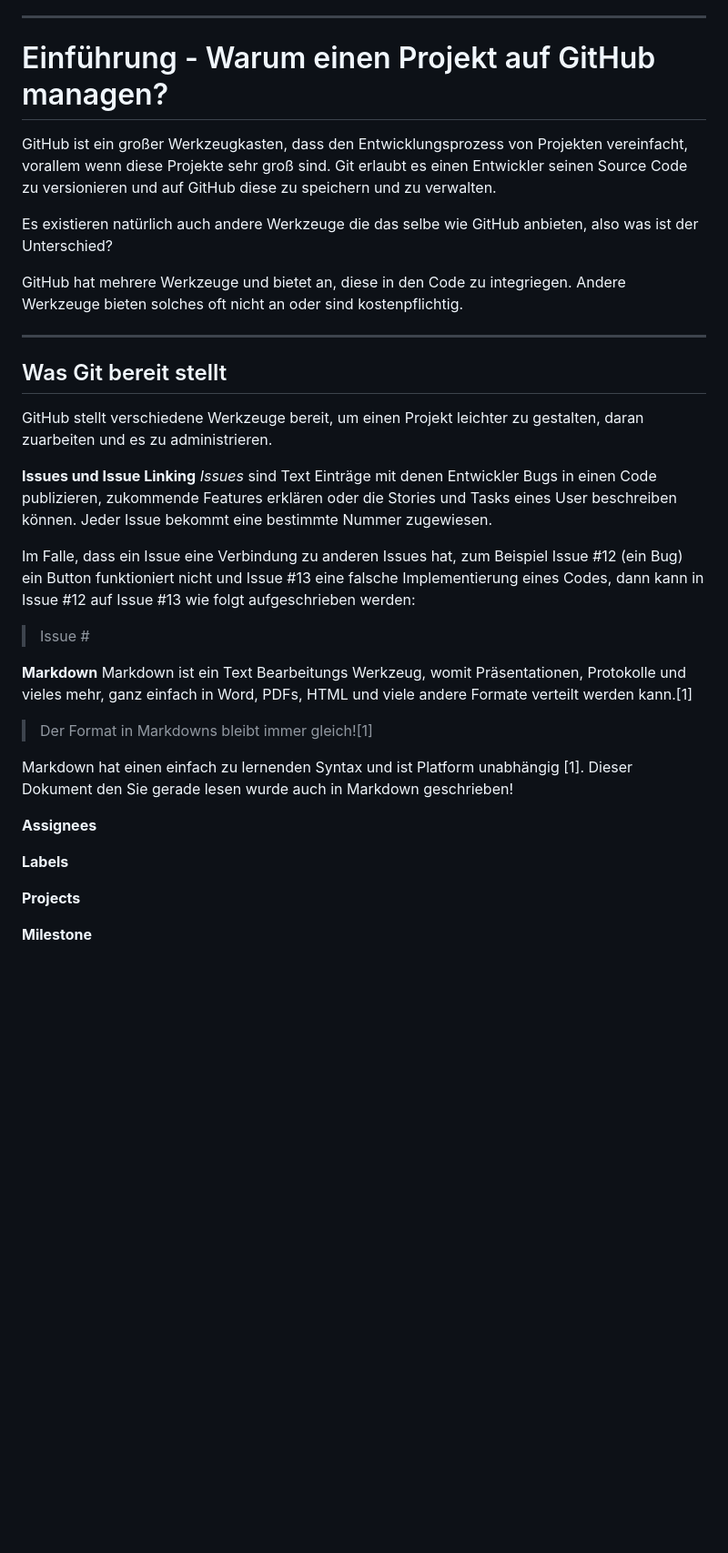
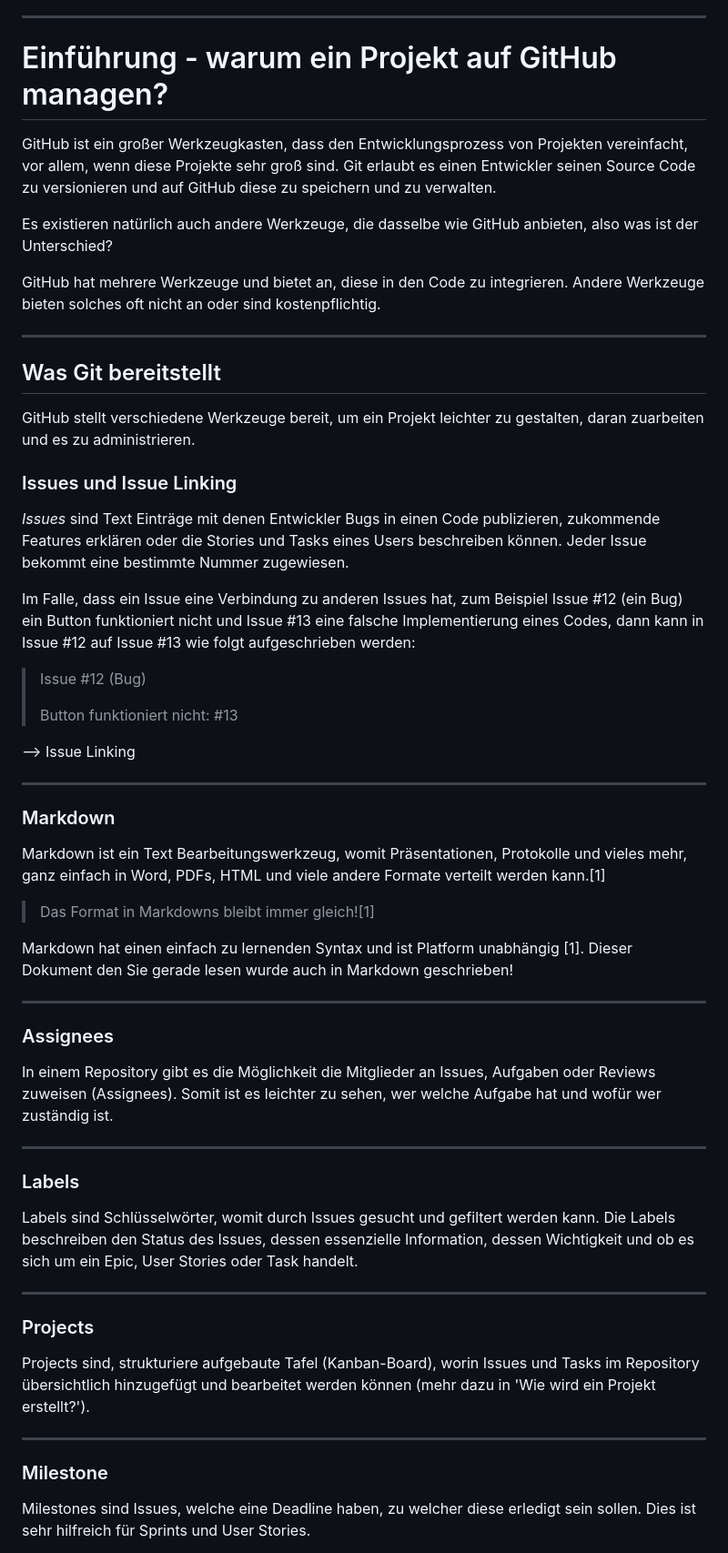
Before and after one commit to HSBI-Software-Projektmanagment/Presentation, a Markdown page: Presentation 1/22.git.md, the part around the change printed below. Shown: that part at 91% size. GitHub-like rendering; blank space fills up the shorter version.

```diff
--- a/Presentation 1/22.git.md
+++ b/Presentation 1/22.git.md
@@ -34,40 +36,53 @@ Informationen aus anderen Quellen werden mit [Zahl] vorgemerkt.
 * Informationen zu Issues
 
 ---
-# Einführung - Warum einen Projekt auf GitHub managen?
-GitHub ist ein großer Werkzeugkasten, dass den Entwicklungsprozess von Projekten vereinfacht, vorallem wenn diese Projekte sehr groß sind. Git erlaubt es einen Entwickler seinen Source Code zu versionieren und auf GitHub diese zu speichern und zu verwalten.
+# Einführung - warum ein Projekt auf GitHub managen?
+GitHub ist ein großer Werkzeugkasten, dass den Entwicklungsprozess von Projekten vereinfacht, vor allem, wenn diese Projekte sehr groß sind. Git erlaubt es einen Entwickler seinen Source Code zu versionieren und auf GitHub diese zu speichern und zu verwalten.
 
-Es existieren natürlich auch andere Werkzeuge die das selbe wie GitHub anbieten, also was ist der Unterschied?
+Es existieren natürlich auch andere Werkzeuge, die dasselbe wie GitHub anbieten, also was ist der Unterschied?
 
-GitHub hat mehrere Werkzeuge und bietet an, diese in den Code zu integriegen. Andere Werkzeuge bieten solches oft nicht an oder sind kostenpflichtig.
+GitHub hat mehrere Werkzeuge und bietet an, diese in den Code zu integrieren. Andere Werkzeuge bieten solches oft nicht an oder sind kostenpflichtig.
 
 ---
-## Was Git bereit stellt
-GitHub stellt verschiedene Werkzeuge bereit, um einen Projekt leichter zu gestalten, daran zuarbeiten und es zu administrieren.
+## Was Git bereitstellt
+GitHub stellt verschiedene Werkzeuge bereit, um ein Projekt leichter zu gestalten, daran zuarbeiten und es zu administrieren.
 
-**Issues und Issue Linking**
-_Issues_ sind Text Einträge mit denen Entwickler Bugs in einen Code publizieren, zukommende Features erklären oder die Stories und Tasks eines User beschreiben können.
+### Issues und Issue Linking
+_Issues_ sind Text Einträge mit denen Entwickler Bugs in einen Code publizieren, zukommende Features erklären oder die Stories und Tasks eines Users beschreiben können.
 Jeder Issue bekommt eine bestimmte Nummer zugewiesen.
 
 Im Falle, dass ein Issue eine Verbindung zu anderen Issues hat, zum Beispiel Issue #12 (ein Bug) ein Button funktioniert nicht und Issue #13 eine falsche Implementierung eines Codes, dann kann in Issue #12 auf Issue #13 wie folgt aufgeschrieben werden:
 
-> Issue #
+> Issue #12 (Bug)
 >
->
->
+> Button funktioniert nicht: #13
 
-**Markdown**
-Markdown ist ein Text Bearbeitungs Werkzeug, womit Präsentationen, Protokolle und vieles mehr, ganz einfach in Word, PDFs, HTML und viele andere Formate verteilt werden kann.[1]
+--> Issue Linking
 
-> Der Format in Markdowns bleibt immer gleich![1]
+---
+### Markdown
+Markdown ist ein Text Bearbeitungswerkzeug, womit Präsentationen, Protokolle und vieles mehr, ganz einfach in Word, PDFs, HTML und viele andere Formate verteilt werden kann.[1]
+
+> Das Format in Markdowns bleibt immer gleich![1]
 
 Markdown hat einen einfach zu lernenden Syntax und ist Platform unabhängig [1]. Dieser Dokument den Sie gerade lesen wurde auch in Markdown geschrieben!
 
-**Assignees**
+---
+### Assignees
+In einem Repository gibt es die Möglichkeit die Mitglieder an Issues, Aufgaben oder Reviews zuweisen (Assignees).
+Somit ist es leichter zu sehen, wer welche Aufgabe hat und wofür wer zuständig ist.
 
-**Labels**
+---
+### Labels
+Labels sind Schlüsselwörter, womit durch Issues gesucht und gefiltert werden kann. Die Labels beschreiben
+den Status des Issues, dessen essenzielle Information, dessen Wichtigkeit und ob es sich um ein Epic, User Stories oder Task handelt.
 
-**Projects**
+---
+### Projects
+Projects sind, strukturiere aufgebaute Tafel (Kanban-Board), worin Issues und Tasks im Repository übersichtlich hinzugefügt und bearbeitet werden können
+(mehr dazu in 'Wie wird ein Projekt erstellt?').
 
-**Milestone**
+---
+### Milestone
+Milestones sind Issues, welche eine Deadline haben, zu welcher diese erledigt sein sollen. Dies ist sehr hilfreich für Sprints und User Stories.
 
```
Also changed, not shown: other parts of Presentation 1/22.git.md (+48 -4 lines), Presentation 1/media/git22/Projects.png (added).
